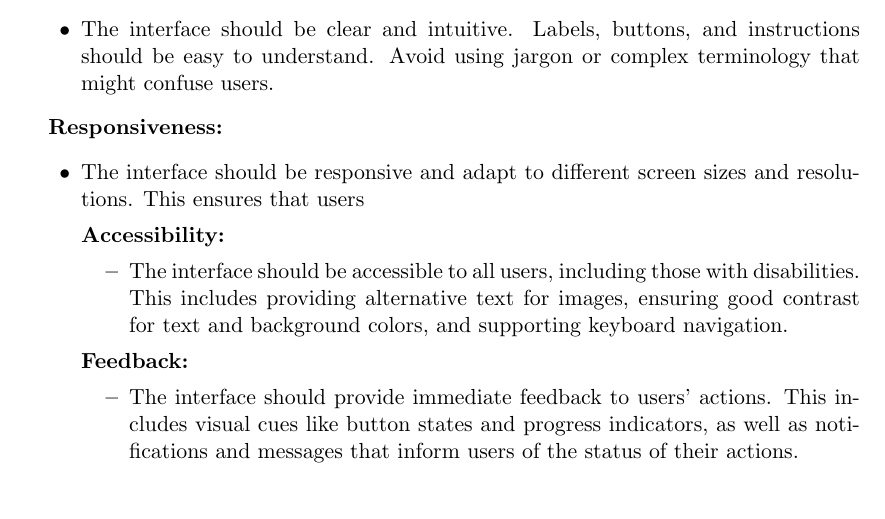
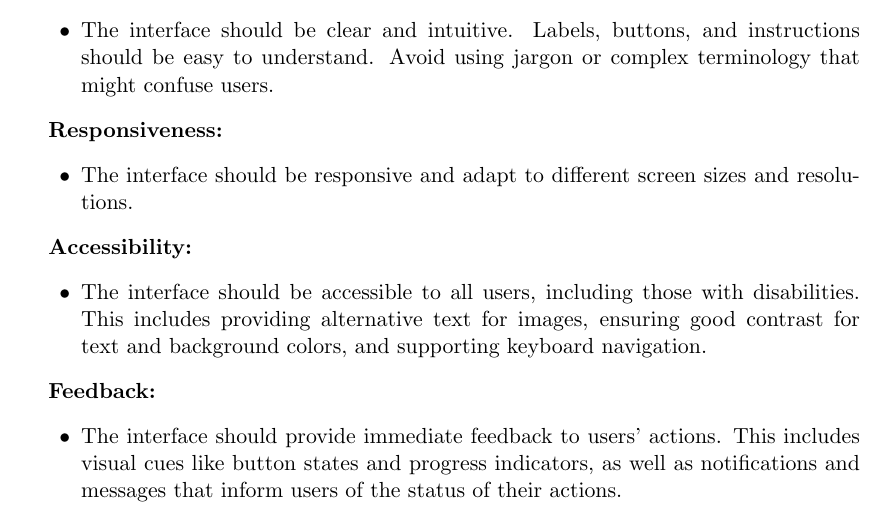
Before and after one commit to skunkforce/OmniView-Product-Vision, a LaTeX document (OmniView.tex): part of page 19 of 33 before the commit and part of page 19 of 32 after it, cut so that both start at the same text. Compiled offline with pdfLaTeX.

Commit message:
Forgot an \end

```diff
--- a/OmniView.tex
+++ b/OmniView.tex
@@ -443,7 +443,8 @@ The design principles of OmnAIView emphasize user-friendliness and adherence to
 
 \textbf{Responsiveness:}
 \begin{itemize}
-    \item The interface should be responsive and adapt to different screen sizes and resolutions. This ensures that users
+    \item The interface should be responsive and adapt to different screen sizes and resolutions.
+\end{itemize}
 
 \textbf{Accessibility:}
     \begin{itemize}
```
